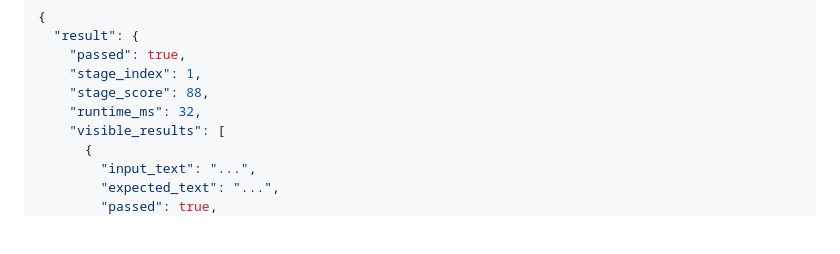
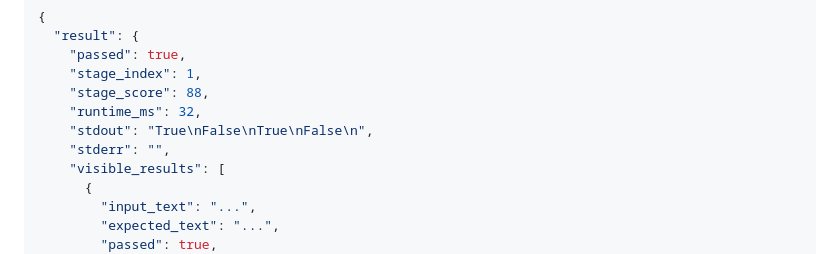
Before and after one commit to Develezper/Riwlogi-Frontend, a Markdown page: api-contract.md, the part around the change. Rendered like a GitHub page; blank space fills up the shorter version.

Commit message:
feat: agregar salida estándar y error a la respuesta de la API

```diff
--- a/api-contract.md
+++ b/api-contract.md
@@ -370,6 +370,8 @@ Response `200`:
     "stage_index": 1,
     "stage_score": 88,
     "runtime_ms": 32,
+    "stdout": "True\nFalse\nTrue\nFalse\n",
+    "stderr": "",
     "visible_results": [
       {
         "input_text": "...",
```
